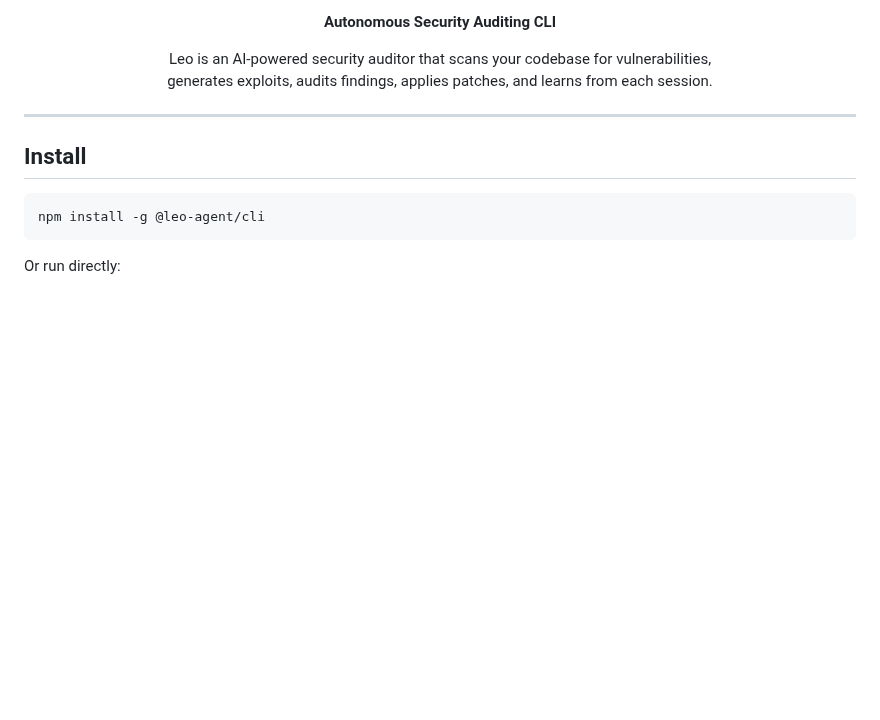
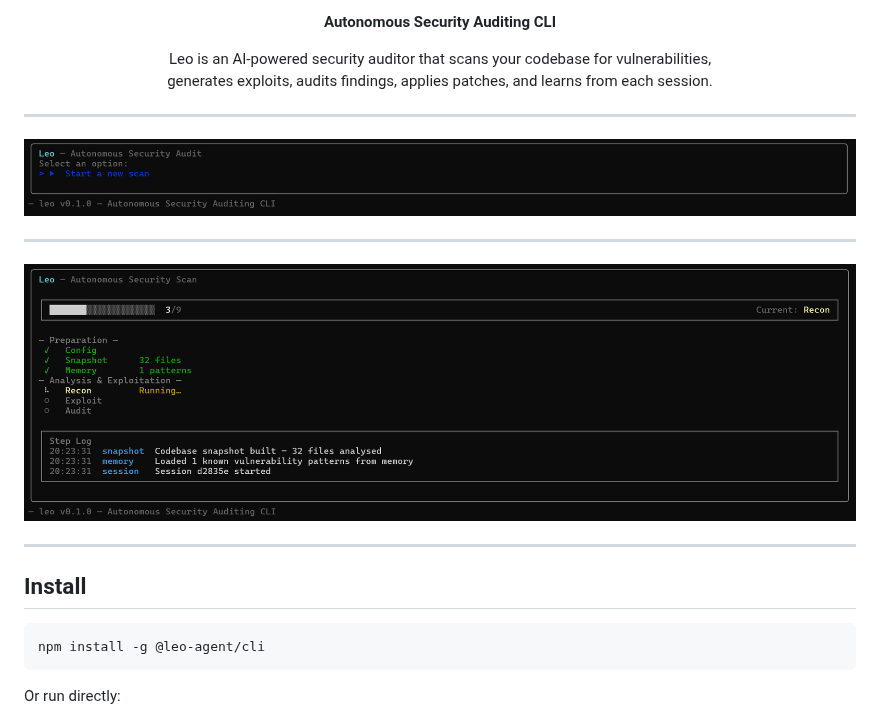
Before and after one commit to ak495867/leo-agent, a Markdown page: README.md, the part around the change. Rendered like a GitHub page; pictures changed too: assets/main.png (added), assets/startup.png (added); blank space fills up the shorter version.

Commit message:
Assets patch

```diff
--- a/README.md
+++ b/README.md
@@ -11,6 +11,14 @@
 Leo is an AI-powered security auditor that scans your codebase for vulnerabilities,<br>
 generates exploits, audits findings, applies patches, and learns from each session.
 </p>
+
+---
+
+![Startup](assets/startup.png)
+
+---
+
+![Main](assets/main.png)
 
 ---
 
```
